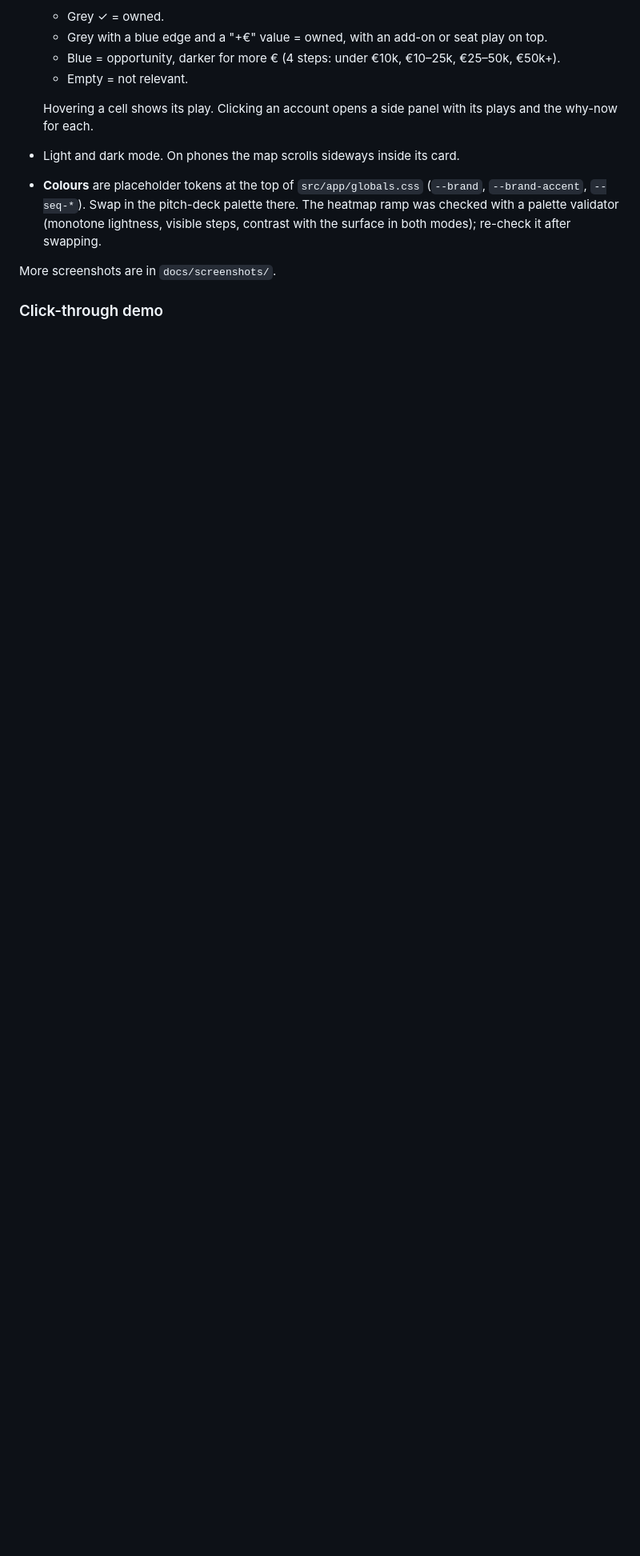
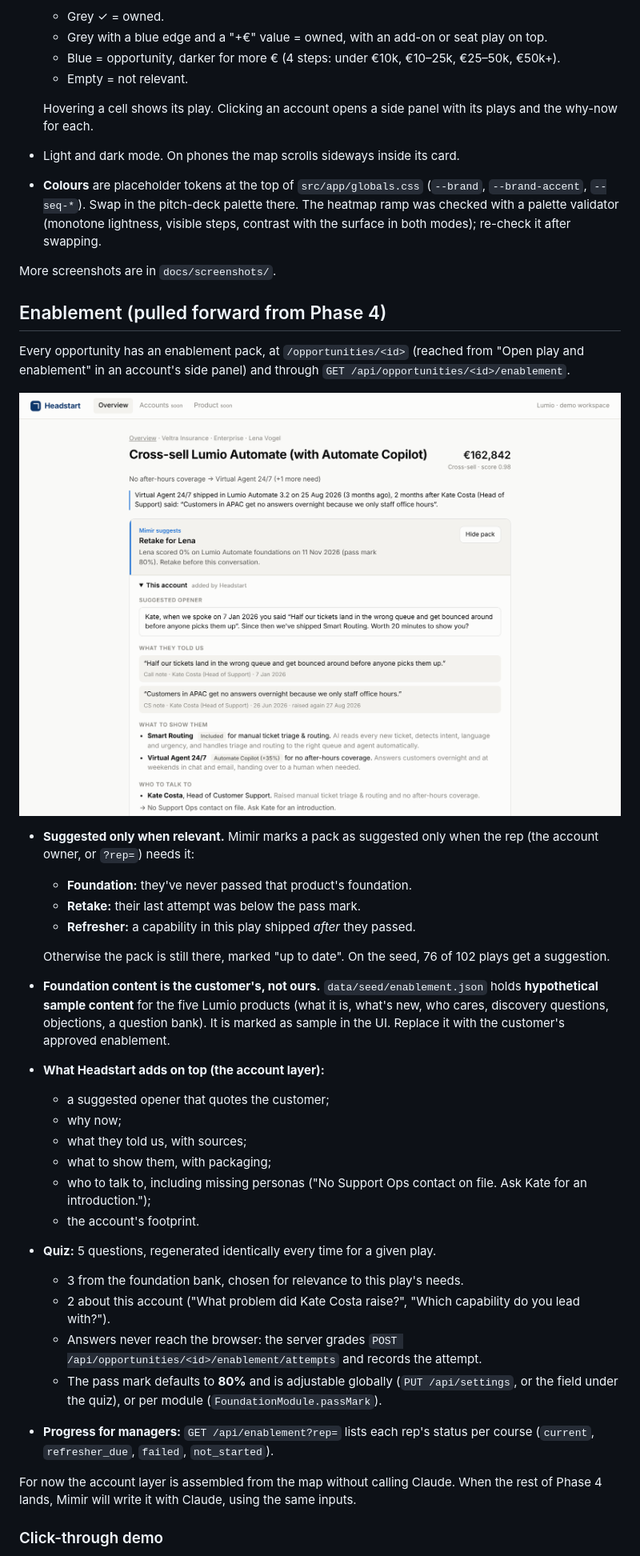
Before and after one commit to Keano93/Whitespace, a Markdown page: README.md, the part around one of its changes. Shown at 80% size. Drawn GitHub-style; pictures changed too: docs/screenshots/08-enablement-pack.png (added); blank space fills up the shorter version.

```diff
--- a/README.md
+++ b/README.md
@@ -31,5 +31,34 @@ Headstart is the expansion engine for B2B SaaS. It builds a live map of what eac
 
 More screenshots are in `docs/screenshots/`.
 
+## Enablement (pulled forward from Phase 4)
+
+Every opportunity has an enablement pack, at `/opportunities/<id>` (reached from "Open play and enablement" in an account's side panel) and through `GET /api/opportunities/<id>/enablement`.
+
+![Enablement pack](docs/screenshots/08-enablement-pack.png)
+
+* **Suggested only when relevant.** Mimir marks a pack as suggested only when the rep (the account owner, or `?rep=`) needs it:
+  * **Foundation:** they've never passed that product's foundation.
+  * **Retake:** their last attempt was below the pass mark.
+  * **Refresher:** a capability in this play shipped *after* they passed.
+
+  Otherwise the pack is still there, marked "up to date". On the seed, 76 of 102 plays get a suggestion.
+* **Foundation content is the customer's, not ours.** `data/seed/enablement.json` holds **hypothetical sample content** for the five Lumio products (what it is, what's new, who cares, discovery questions, objections, a question bank). It is marked as sample in the UI. Replace it with the customer's approved enablement.
+* **What Headstart adds on top (the account layer):**
+  * a suggested opener that quotes the customer;
+  * why now;
+  * what they told us, with sources;
+  * what to show them, with packaging;
+  * who to talk to, including missing personas ("No Support Ops contact on file. Ask Kate for an introduction.");
+  * the account's footprint.
+* **Quiz:** 5 questions, regenerated identically every time for a given play.
+  * 3 from the foundation bank, chosen for relevance to this play's needs.
+  * 2 about this account ("What problem did Kate Costa raise?", "Which capability do you lead with?").
+  * Answers never reach the browser: the server grades `POST /api/opportunities/<id>/enablement/attempts` and records the attempt.
+  * The pass mark defaults to **80%** and is adjustable globally (`PUT /api/settings`, or the field under the quiz), or per module (`FoundationModule.passMark`).
+* **Progress for managers:** `GET /api/enablement?rep=` lists each rep's status per course (`current`, `refresher_due`, `failed`, `not_started`).
+
+For now the account layer is assembled from the map without calling Claude. When the rest of Phase 4 lands, Mimir will write it with Claude, using the same inputs.
+
 ### Click-through demo
 
```
Also changed, not shown: other parts of README.md (+19 -3 lines), docs/screenshots/09-enablement-quiz-result.png (added), 17 other files.
